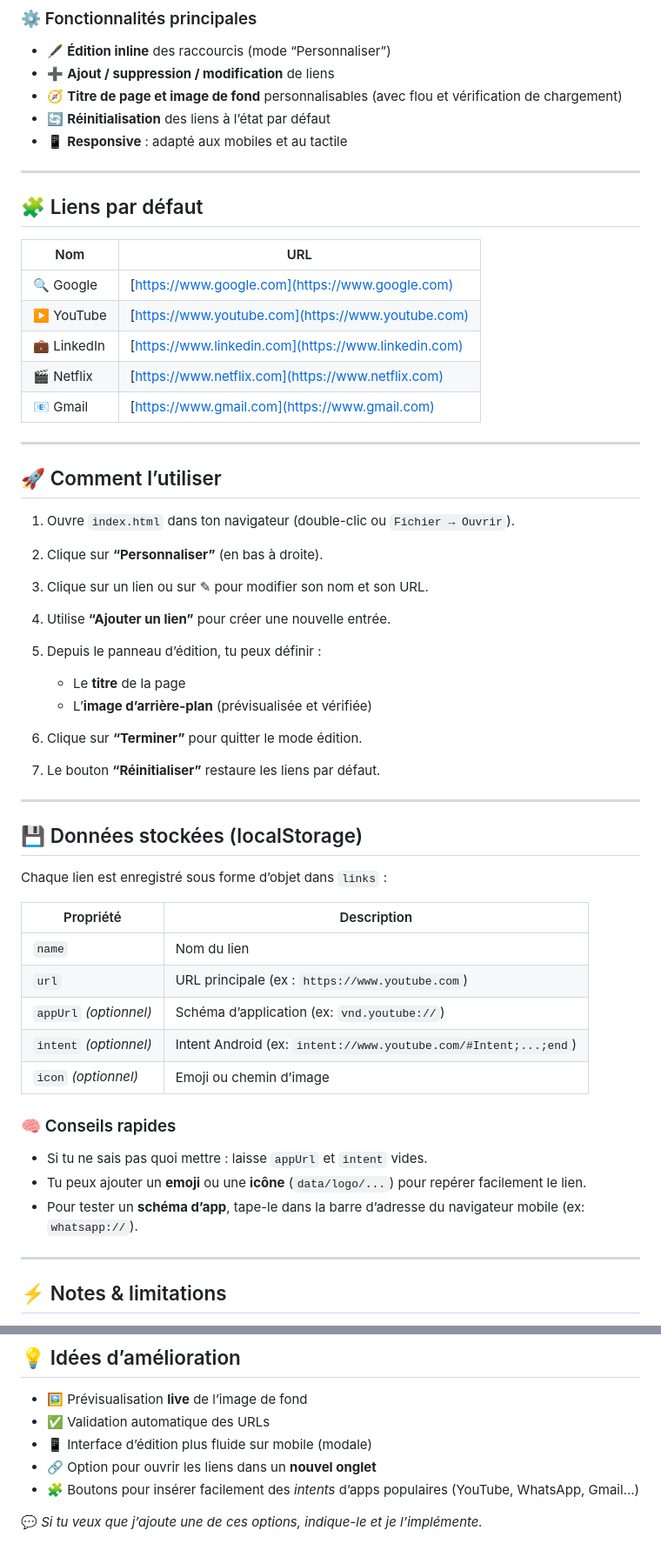
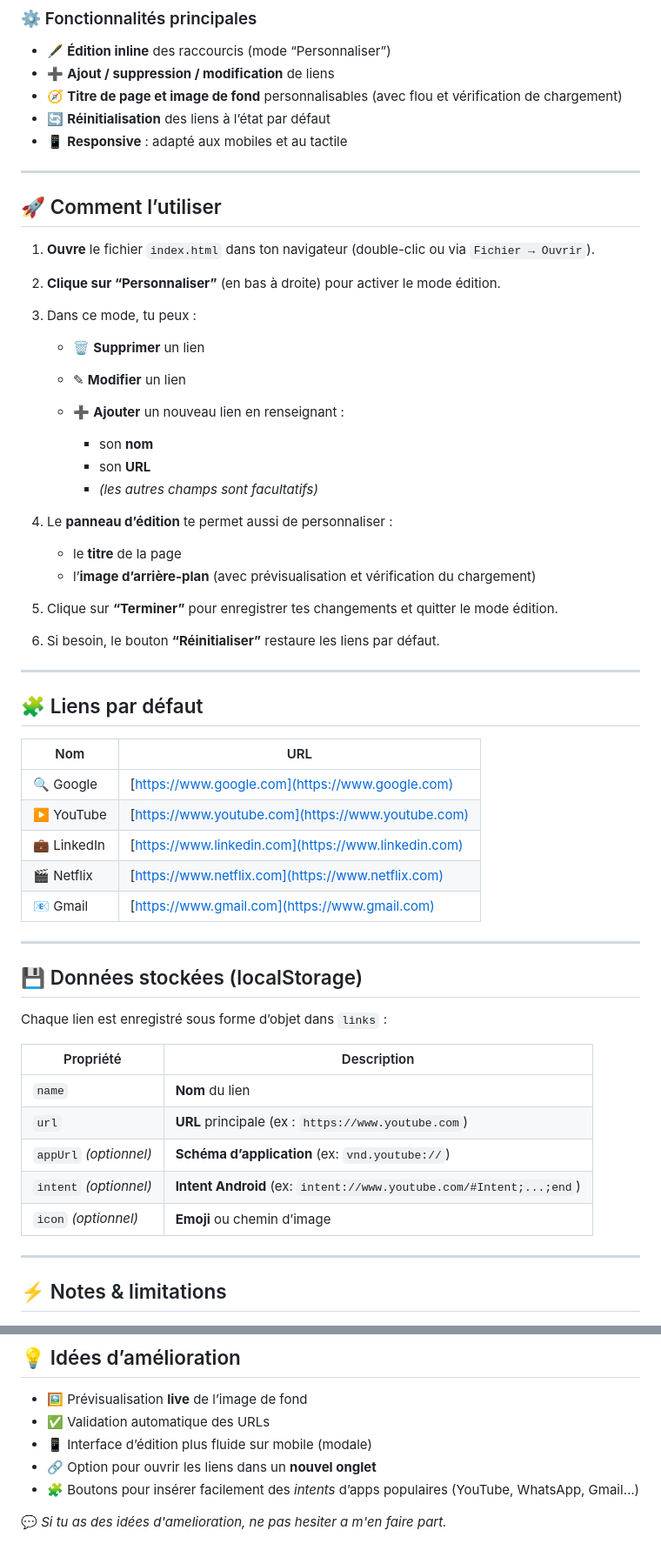
Before and after one commit to aZor9/Favoris, a Markdown page: README.md, 2 parts joined by grey strips. Shown: that part at 87% size. GitHub-like rendering.

Commit message:
Readme clean

```diff
--- a/README.md
+++ b/README.md
@@ -18,6 +18,30 @@ Tout est contenu dans un seul fichier HTML.
 * 🔄 **Réinitialisation** des liens à l’état par défaut
 * 📱 **Responsive** : adapté aux mobiles et au tactile
 
+
+---
+
+## 🚀 Comment l’utiliser
+
+1. **Ouvre** le fichier `index.html` dans ton navigateur (double-clic ou via `Fichier → Ouvrir`).
+2. **Clique sur “Personnaliser”** (en bas à droite) pour activer le mode édition.
+3. Dans ce mode, tu peux :
+
+   * 🗑 **Supprimer** un lien
+   * ✎ **Modifier** un lien
+   * ➕ **Ajouter** un nouveau lien en renseignant :
+
+     * son **nom**
+     * son **URL**
+     * *(les autres champs sont facultatifs)*
+4. Le **panneau d’édition** te permet aussi de personnaliser :
+
+   * le **titre** de la page
+   * l’**image d’arrière-plan** (avec prévisualisation et vérification du chargement)
+5. Clique sur **“Terminer”** pour enregistrer tes changements et quitter le mode édition.
+6. Si besoin, le bouton **“Réinitialiser”** restaure les liens par défaut.
+
+
 ---
 
 ## 🧩 Liens par défaut
@@ -30,20 +54,6 @@ Tout est contenu dans un seul fichier HTML.
 | 🎬 Netflix  | [https://www.netflix.com](https://www.netflix.com)   |
 | 📧 Gmail    | [https://www.gmail.com](https://www.gmail.com)       |
 
----
-
-## 🚀 Comment l’utiliser
-
-1. Ouvre `index.html` dans ton navigateur (double-clic ou `Fichier → Ouvrir`).
-2. Clique sur **“Personnaliser”** (en bas à droite).
-3. Clique sur un lien ou sur ✎ pour modifier son nom et son URL.
-4. Utilise **“Ajouter un lien”** pour créer une nouvelle entrée.
-5. Depuis le panneau d’édition, tu peux définir :
-
-   * Le **titre** de la page
-   * L’**image d’arrière-plan** (prévisualisée et vérifiée)
-6. Clique sur **“Terminer”** pour quitter le mode édition.
-7. Le bouton **“Réinitialiser”** restaure les liens par défaut.
 
 ---
 
@@ -51,19 +61,14 @@ Tout est contenu dans un seul fichier HTML.
 
 Chaque lien est enregistré sous forme d’objet dans `links` :
 
-| Propriété                 | Description                                                     |
-| ------------------------- | --------------------------------------------------------------- |
-| `name`                    | Nom du lien                                                     |
-| `url`                     | URL principale (ex : `https://www.youtube.com`)                 |
-| `appUrl` *(optionnel)*    | Schéma d’application (ex: `vnd.youtube://`)                     |
-| `intent` *(optionnel)*    | Intent Android (ex: `intent://www.youtube.com/#Intent;...;end`) |
-| `icon` *(optionnel)*      | Emoji ou chemin d’image                                         |
+| Propriété                 | Description                                                         |
+| ------------------------- | ------------------------------------------------------------------- |
+| `name`                    | **Nom** du lien                                                     |
+| `url`                     | **URL** principale (ex : `https://www.youtube.com`)                 |
+| `appUrl` *(optionnel)*    | **Schéma d’application** (ex: `vnd.youtube://`)                     |
+| `intent` *(optionnel)*    | **Intent Android** (ex: `intent://www.youtube.com/#Intent;...;end`) |
+| `icon` *(optionnel)*      | **Emoji** ou chemin d’image                                         |
 
-### 🧠 Conseils rapides
-
-* Si tu ne sais pas quoi mettre : laisse `appUrl` et `intent` vides.
-* Tu peux ajouter un **emoji** ou une **icône** (`data/logo/...`) pour repérer facilement le lien.
-* Pour tester un **schéma d’app**, tape-le dans la barre d’adresse du navigateur mobile (ex: `whatsapp://`).
 
 ---
 
@@ -87,4 +92,4 @@ Chaque lien est enregistré sous forme d’objet dans `links` :
 * 🔗 Option pour ouvrir les liens dans un **nouvel onglet**
 * 🧩 Boutons pour insérer facilement des *intents* d’apps populaires (YouTube, WhatsApp, Gmail…)
 
-💬 *Si tu veux que j’ajoute une de ces options, indique-le et je l’implémente.*
+💬 *Si tu as des idées d'amelioration, ne pas hesiter a m'en faire part.*
```
